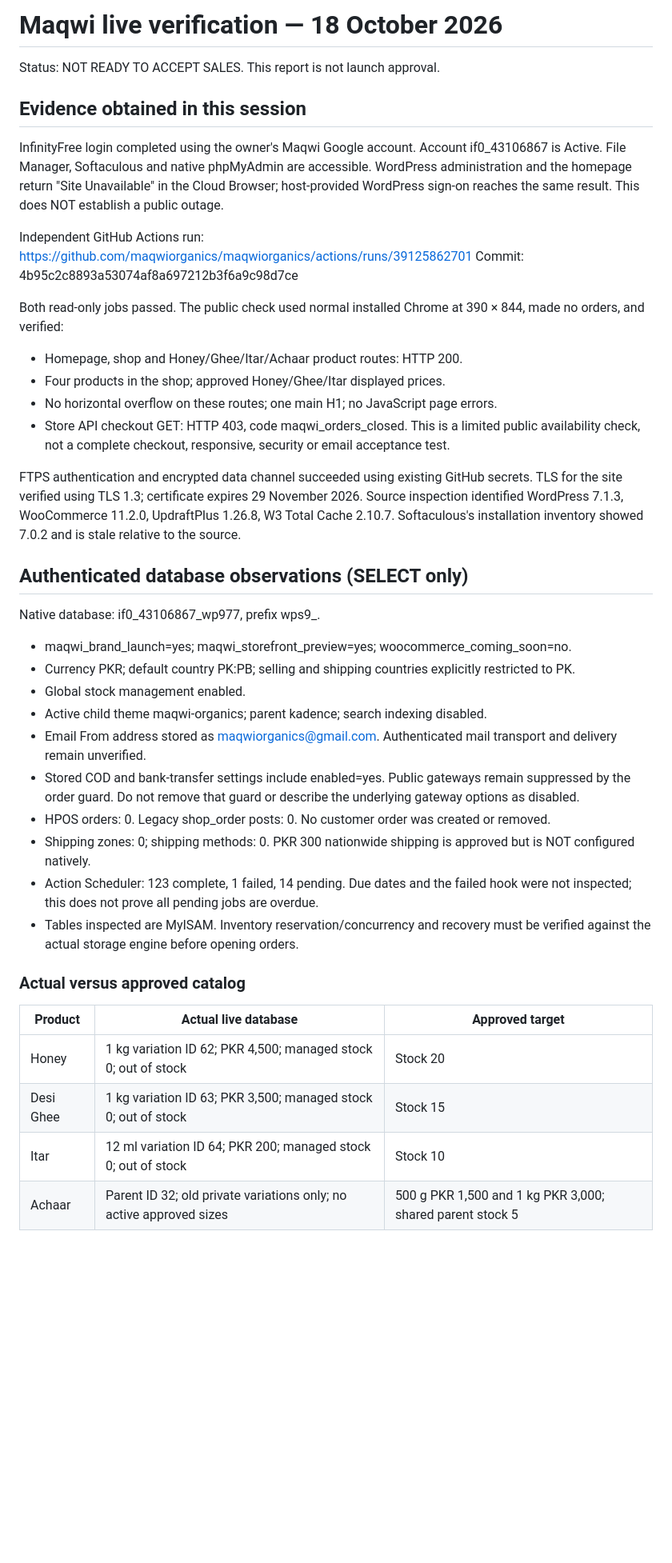
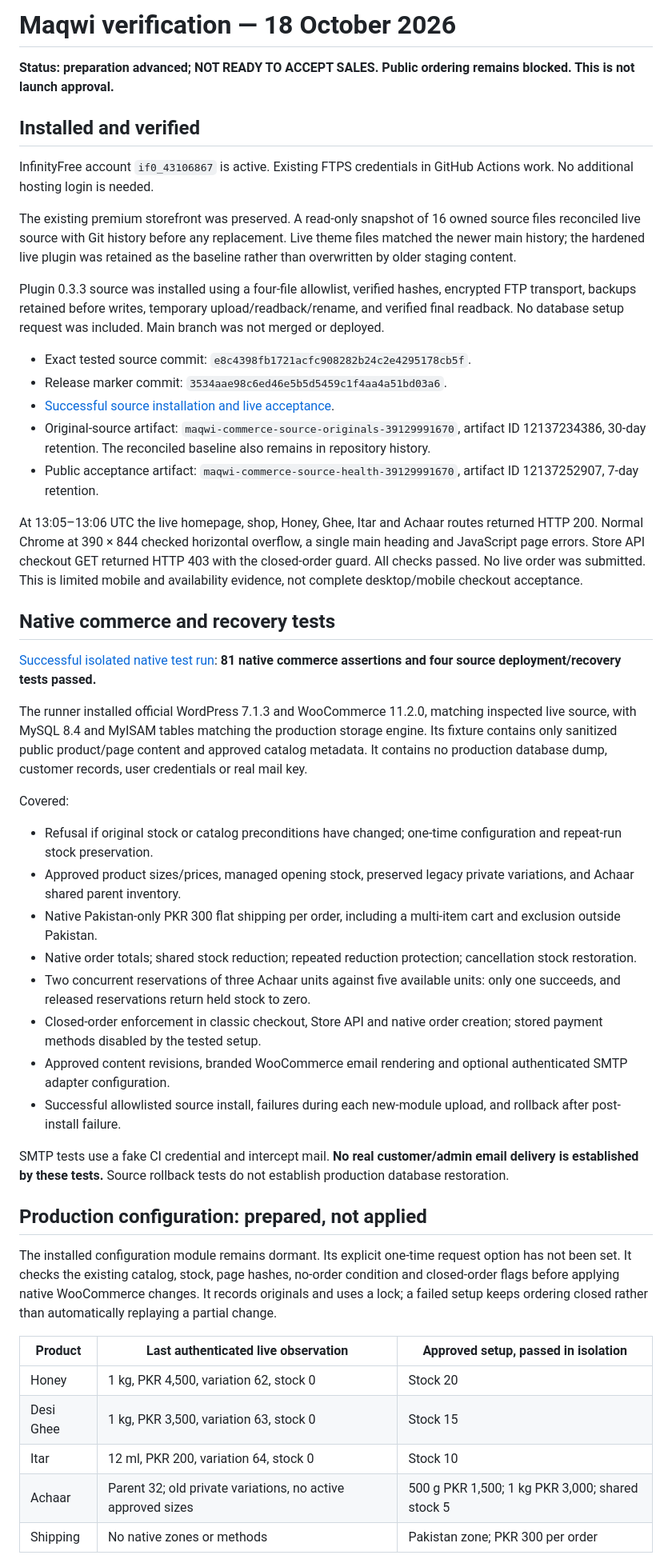
Before and after one commit to maqwiorganics/maqwiorganics, a Markdown page: docs/VERIFICATION-20261018.md, the part around one of its changes. Shown at 80% size. Drawn GitHub-style; blank space fills up the shorter version.

Commit message:
Document verified source release and remaining restore and mail gates

```diff
--- a/docs/VERIFICATION-20261018.md
+++ b/docs/VERIFICATION-20261018.md
@@ -1,45 +1,50 @@
-# Maqwi live verification — 18 October 2026
+# Maqwi verification — 18 October 2026
 
-Status: NOT READY TO ACCEPT SALES. This report is not launch approval.
+**Status: preparation advanced; NOT READY TO ACCEPT SALES. Public ordering remains blocked. This is not launch approval.**
 
-## Evidence obtained in this session
+## Installed and verified
 
-InfinityFree login completed using the owner's Maqwi Google account. Account if0_43106867 is Active. File Manager, Softaculous and native phpMyAdmin are accessible. WordPress administration and the homepage return "Site Unavailable" in the Cloud Browser; host-provided WordPress sign-on reaches the same result. This does NOT establish a public outage.
+InfinityFree account `if0_43106867` is active. Existing FTPS credentials in GitHub Actions work. No additional hosting login is needed.
 
-Independent GitHub Actions run:
-https://github.com/maqwiorganics/maqwiorganics/actions/runs/39125862701
-Commit: 4b95c2c8893a53074af8a697212b3f6a9c98d7ce
+The existing premium storefront was preserved. A read-only snapshot of 16 owned source files reconciled live source with Git history before any replacement. Live theme files matched the newer main history; the hardened live plugin was retained as the baseline rather than overwritten by older staging content.
 
-Both read-only jobs passed. The public check used normal installed Chrome at 390 × 844, made no orders, and verified:
-- Homepage, shop and Honey/Ghee/Itar/Achaar product routes: HTTP 200.
-- Four products in the shop; approved Honey/Ghee/Itar displayed prices.
-- No horizontal overflow on these routes; one main H1; no JavaScript page errors.
-- Store API checkout GET: HTTP 403, code maqwi_orders_closed.
-This is a limited public availability check, not a complete checkout, responsive, security or email acceptance test.
+Plugin 0.3.3 source was installed using a four-file allowlist, verified hashes, encrypted FTP transport, backups retained before writes, temporary upload/readback/rename, and verified final readback. No database setup request was included. Main branch was not merged or deployed.
 
-FTPS authentication and encrypted data channel succeeded using existing GitHub secrets. TLS for the site verified using TLS 1.3; certificate expires 29 November 2026. Source inspection identified WordPress 7.1.3, WooCommerce 11.2.0, UpdraftPlus 1.26.8, W3 Total Cache 2.10.7. Softaculous's installation inventory showed 7.0.2 and is stale relative to the source.
+- Exact tested source commit: `e8c4398fb1721acfc908282b24c2e4295178cb5f`.
+- Release marker commit: `3534aae98c6ed46e5b5d5459c1f4aa4a51bd03a6`.
+- [Successful source installation and live acceptance](https://github.com/maqwiorganics/maqwiorganics/actions/runs/39129991670).
+- Original-source artifact: `maqwi-commerce-source-originals-39129991670`, artifact ID 12137234386, 30-day retention. The reconciled baseline also remains in repository history.
+- Public acceptance artifact: `maqwi-commerce-source-health-39129991670`, artifact ID 12137252907, 7-day retention.
 
-## Authenticated database observations (SELECT only)
+At 13:05–13:06 UTC the live homepage, shop, Honey, Ghee, Itar and Achaar routes returned HTTP 200. Normal Chrome at 390 × 844 checked horizontal overflow, a single main heading and JavaScript page errors. Store API checkout GET returned HTTP 403 with the closed-order guard. All checks passed. No live order was submitted. This is limited mobile and availability evidence, not complete desktop/mobile checkout acceptance.
 
-Native database: if0_43106867_wp977, prefix wps9_.
+## Native commerce and recovery tests
 
-- maqwi_brand_launch=yes; maqwi_storefront_preview=yes; woocommerce_coming_soon=no.
-- Currency PKR; default country PK:PB; selling and shipping countries explicitly restricted to PK.
-- Global stock management enabled.
-- Active child theme maqwi-organics; parent kadence; search indexing disabled.
-- Email From address stored as maqwiorganics@gmail.com. Authenticated mail transport and delivery remain unverified.
-- Stored COD and bank-transfer settings include enabled=yes. Public gateways remain suppressed by the order guard. Do not remove that guard or describe the underlying gateway options as disabled.
-- HPOS orders: 0. Legacy shop_order posts: 0. No customer order was created or removed.
-- Shipping zones: 0; shipping methods: 0. PKR 300 nationwide shipping is approved but is NOT configured natively.
-- Action Scheduler: 123 complete, 1 failed, 14 pending. Due dates and the failed hook were not inspected; this does not prove all pending jobs are overdue.
-- Tables inspected are MyISAM. Inventory reservation/concurrency and recovery must be verified against the actual storage engine before opening orders.
+[Successful isolated native test run](https://github.com/maqwiorganics/maqwiorganics/actions/runs/39129917887): **81 native commerce assertions and four source deployment/recovery tests passed.**
 
-### Actual versus approved catalog
+The runner installed official WordPress 7.1.3 and WooCommerce 11.2.0, matching inspected live source, with MySQL 8.4 and MyISAM tables matching the production storage engine. Its fixture contains only sanitized public product/page content and approved catalog metadata. It contains no production database dump, customer records, user credentials or real mail key.
 
-| Product | Actual live database | Approved target |
+Covered:
+- Refusal if original stock or catalog preconditions have changed; one-time configuration and repeat-run stock preservation.
+- Approved product sizes/prices, managed opening stock, preserved legacy private variations, and Achaar shared parent inventory.
+- Native Pakistan-only PKR 300 flat shipping per order, including a multi-item cart and exclusion outside Pakistan.
+- Native order totals; shared stock reduction; repeated reduction protection; cancellation stock restoration.
+- Two concurrent reservations of three Achaar units against five available units: only one succeeds, and released reservations return held stock to zero.
+- Closed-order enforcement in classic checkout, Store API and native order creation; stored payment methods disabled by the tested setup.
+- Approved content revisions, branded WooCommerce email rendering and optional authenticated SMTP adapter configuration.
+- Successful allowlisted source install, failures during each new-module upload, and rollback after post-install failure.
+
+SMTP tests use a fake CI credential and intercept mail. **No real customer/admin email delivery is established by these tests.** Source rollback tests do not establish production database restoration.
+
+## Production configuration: prepared, not applied
+
+The installed configuration module remains dormant. Its explicit one-time request option has not been set. It checks the existing catalog, stock, page hashes, no-order condition and closed-order flags before applying native WooCommerce changes. It records originals and uses a lock; a failed setup keeps ordering closed rather than automatically replaying a partial change.
+
+| Product | Last authenticated live observation | Approved setup, passed in isolation |
 | --- | --- | --- |
-| Honey | 1 kg variation ID 62; PKR 4,500; managed stock 0; out of stock | Stock 20 |
-| Desi Ghee | 1 kg variation ID 63; PKR 3,500; managed stock 0; out of stock | Stock 15 |
-| Itar | 12 ml variation ID 64; PKR 200; managed stock 0; out of stock | Stock 10 |
-| Achaar | Parent ID 32; old private variations only; no active approved sizes | 500 g PKR 1,500 and 1 kg PKR 3,000; shared parent stock 5 |
+| Honey | 1 kg, PKR 4,500, variation 62, stock 0 | Stock 20 |
+| Desi Ghee | 1 kg, PKR 3,500, variation 63, stock 0 | Stock 15 |
+| Itar | 12 ml, PKR 200, variation 64, stock 0 | Stock 10 |
+| Achaar | Parent 32; old private variations, no active approved sizes | 500 g PKR 1,500; 1 kg PKR 3,000; shared stock 5 |
+| Shipping | No native zones or methods | Pakistan zone; PKR 300 per order |
 
```
Also changed, not shown: other parts of docs/VERIFICATION-20261018.md (+42 -13 lines).
